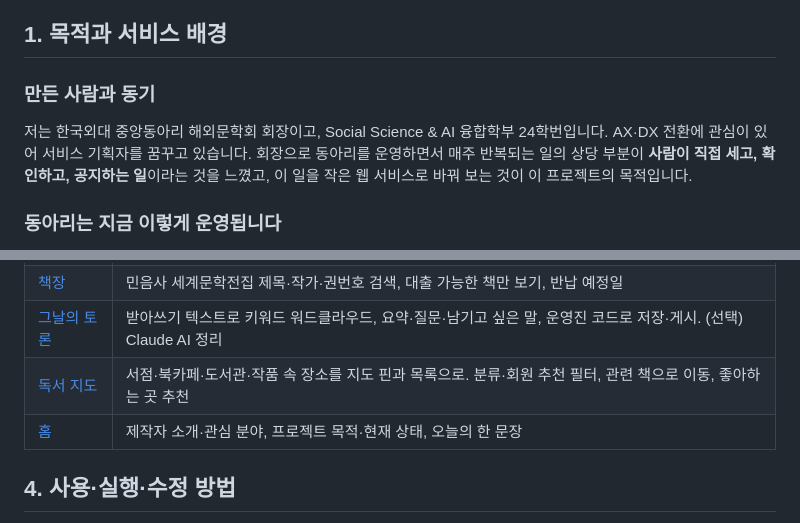
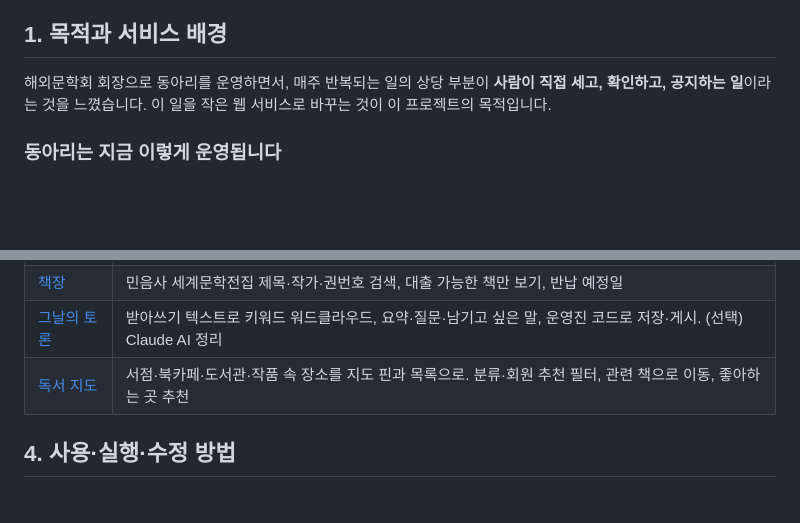
Before and after one commit to hgehgehge-art/ilgo-itda, a Markdown page: README.md, 2 parts joined by grey strips. Drawn GitHub-style; blank space fills up the shorter version.

Commit message:
README: 중간 MVP 8개 항목에 없는 제작자 소개·홈 소개 줄 정리
Co-Authored-By: Claude Opus 5.5 <noreply@anthropic.com>

```diff
--- a/README.md
+++ b/README.md
@@ -6,9 +6,7 @@
 
 ## 1. 목적과 서비스 배경
 
-### 만든 사람과 동기
-
-저는 한국외대 중앙동아리 해외문학회 회장이고, Social Science & AI 융합학부 24학번입니다. AX·DX 전환에 관심이 있어 서비스 기획자를 꿈꾸고 있습니다. 회장으로 동아리를 운영하면서 매주 반복되는 일의 상당 부분이 **사람이 직접 세고, 확인하고, 공지하는 일**이라는 것을 느꼈고, 이 일을 작은 웹 서비스로 바꿔 보는 것이 이 프로젝트의 목적입니다.
+해외문학회 회장으로 동아리를 운영하면서, 매주 반복되는 일의 상당 부분이 **사람이 직접 세고, 확인하고, 공지하는 일**이라는 것을 느꼈습니다. 이 일을 작은 웹 서비스로 바꾸는 것이 이 프로젝트의 목적입니다.
 
 ### 동아리는 지금 이렇게 운영됩니다
 
@@ -59,7 +57,6 @@
 | [책장](https://hgehgehge-art.github.io/ilgo-itda/books.html) | 민음사 세계문학전집 제목·작가·권번호 검색, 대출 가능한 책만 보기, 반납 예정일 |
 | [그날의 토론](https://hgehgehge-art.github.io/ilgo-itda/discussions.html) | 받아쓰기 텍스트로 키워드 워드클라우드, 요약·질문·남기고 싶은 말, 운영진 코드로 저장·게시. (선택) Claude AI 정리 |
 | [독서 지도](https://hgehgehge-art.github.io/ilgo-itda/places.html) | 서점·북카페·도서관·작품 속 장소를 지도 핀과 목록으로. 분류·회원 추천 필터, 관련 책으로 이동, 좋아하는 곳 추천 |
-| [홈](https://hgehgehge-art.github.io/ilgo-itda/) | 제작자 소개·관심 분야, 프로젝트 목적·현재 상태, 오늘의 한 문장 |
 
 ## 4. 사용·실행·수정 방법
 
```
